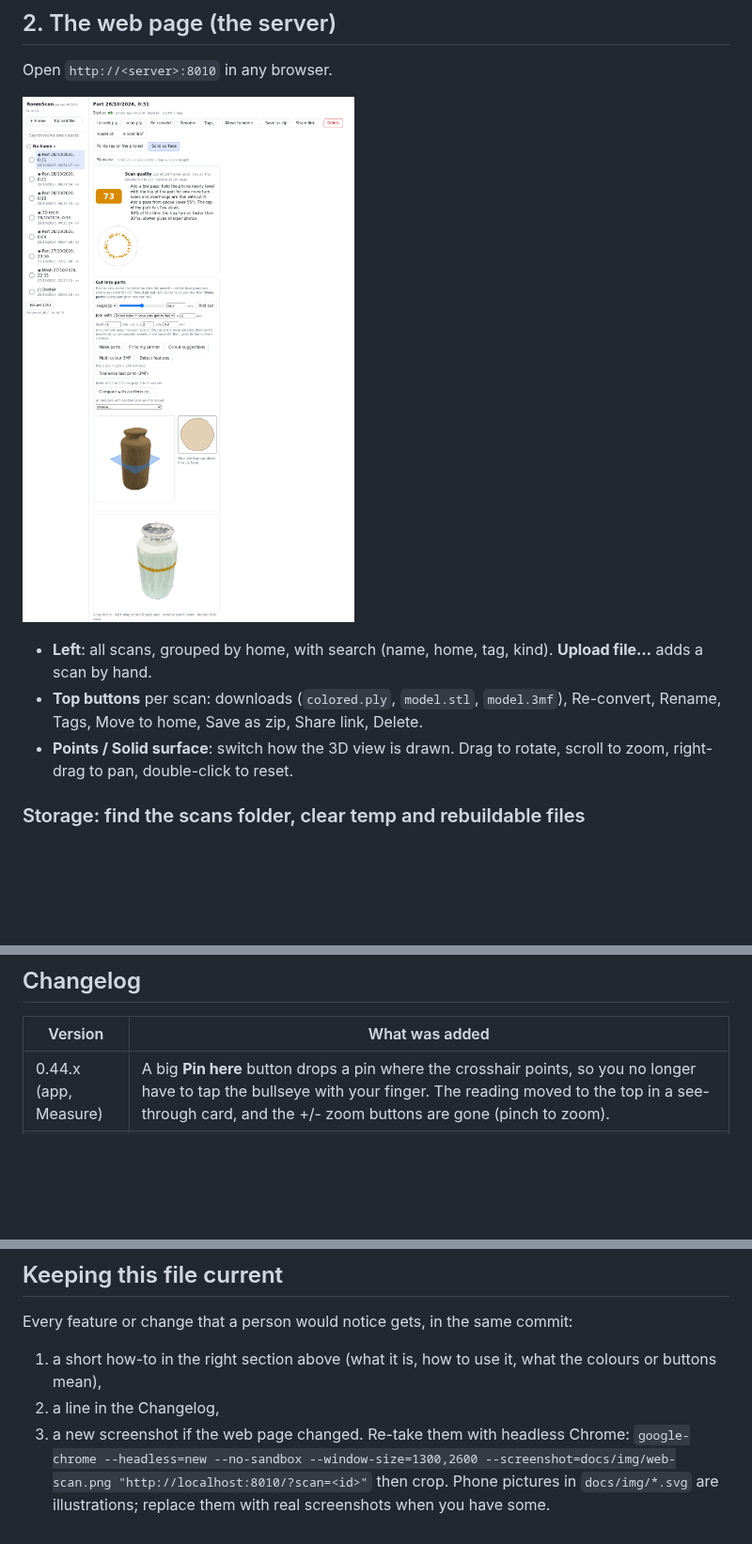
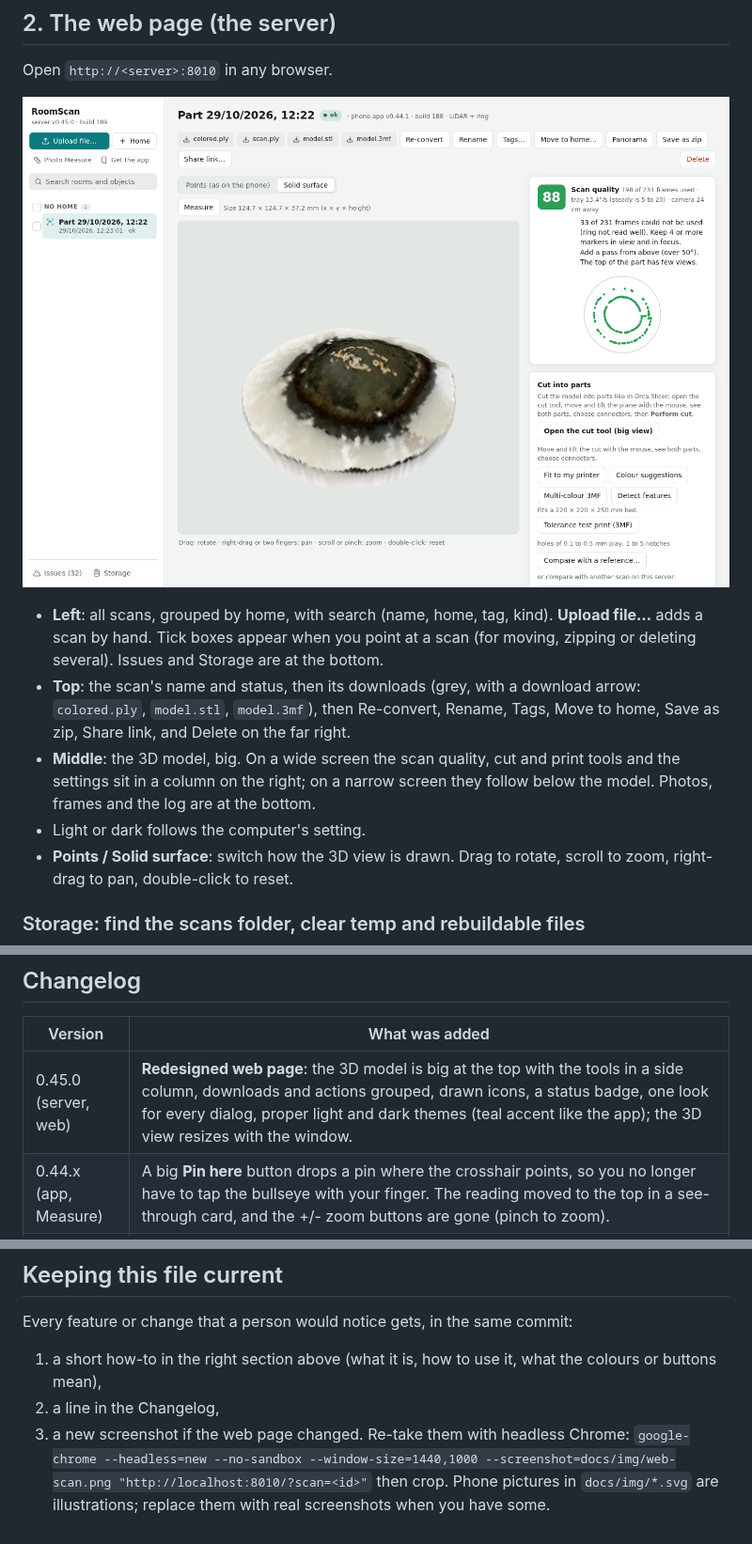
Before and after one commit to alon24/roomscan-bimcraft, a Markdown page: README.md, 3 parts joined by grey strips. Shown at 94% size. Rendered like a GitHub page; pictures changed too: docs/img/web-scan.png; blank space fills up the shorter version.

```diff
--- a/README.md
+++ b/README.md
@@ -214,8 +214,12 @@ Open `http://<server>:8010` in any browser.
 ![Web page with a ring scan](docs/img/web-scan.png)
 
 - **Left**: all scans, grouped by home, with search (name, home, tag, kind). **Upload file…** adds a scan by hand.
-- **Top buttons** per scan: downloads (`colored.ply`, `model.stl`, `model.3mf`), Re-convert, Rename,
-  Tags, Move to home, Save as zip, Share link, Delete.
+  Tick boxes appear when you point at a scan (for moving, zipping or deleting several). Issues and Storage are at the bottom.
+- **Top**: the scan's name and status, then its downloads (grey, with a download arrow: `colored.ply`, `model.stl`,
+  `model.3mf`), then Re-convert, Rename, Tags, Move to home, Save as zip, Share link, and Delete on the far right.
+- **Middle**: the 3D model, big. On a wide screen the scan quality, cut and print tools and the settings sit in a
+  column on the right; on a narrow screen they follow below the model. Photos, frames and the log are at the bottom.
+- Light or dark follows the computer's setting.
 - **Points / Solid surface**: switch how the 3D view is drawn. Drag to rotate, scroll to zoom,
   right-drag to pan, double-click to reset.
 
@@ -334,6 +338,7 @@ been compiled by CI until it is tried on a phone. Tell me what looks wrong and I
 
 | Version | What was added |
 |---|---|
+| 0.45.0 (server, web) | **Redesigned web page**: the 3D model is big at the top with the tools in a side column, downloads and actions grouped, drawn icons, a status badge, one look for every dialog, proper light and dark themes (teal accent like the app); the 3D view resizes with the window. |
 | 0.44.x (app, Measure) | A big **Pin here** button drops a pin where the crosshair points, so you no longer have to tap the bullseye with your finger. The reading moved to the top in a see-through card, and the +/- zoom buttons are gone (pinch to zoom). |
 | 0.44.x (server, review fixes 2) | Deleting a scan during a live capture tells the phone and closes its connection (late frames refused, no folder comes back); a restart in the middle of a build builds the scan again once, then marks it error so **Re-convert** or **Build what I have** work; live frames are journaled and `photos.json` is rewritten every couple of seconds instead of after every frame (no slowdown on long captures, nothing acknowledged is lost in a crash); live maps arrive in order; matching a patch session to the old scan is about 4 times faster; depth pixels are unprojected at their centres (about 5 mm closer on synthetic rooms); a native crash in the test run is logged for the next run. |
 | 0.44.x (server, web) | **Storage** panel (paths to copy, sizes, clear temp / rebuildable files / all scans) and `tools/open-data.sh`; errors show in a message bar instead of a browser alert; a scan opened by a click or link is no longer replaced by a live capture (a **Live capture running: show it** button appears instead); cuts through many islands cap their connectors; colour suggestions say when a model has no colours. |
@@ -363,5 +368,5 @@ Every feature or change that a person would notice gets, in the same commit:
 1. a short how-to in the right section above (what it is, how to use it, what the colours or buttons mean),
 2. a line in the Changelog,
 3. a new screenshot if the web page changed. Re-take them with headless Chrome:
-   `google-chrome --headless=new --no-sandbox --window-size=1300,2600 --screenshot=docs/img/web-scan.png "http://localhost:8010/?scan=<id>"`
+   `google-chrome --headless=new --no-sandbox --window-size=1440,1000 --screenshot=docs/img/web-scan.png "http://localhost:8010/?scan=<id>"`
    then crop. Phone pictures in `docs/img/*.svg` are illustrations; replace them with real screenshots when you have some.
```
Also changed, not shown: 2 other files.
